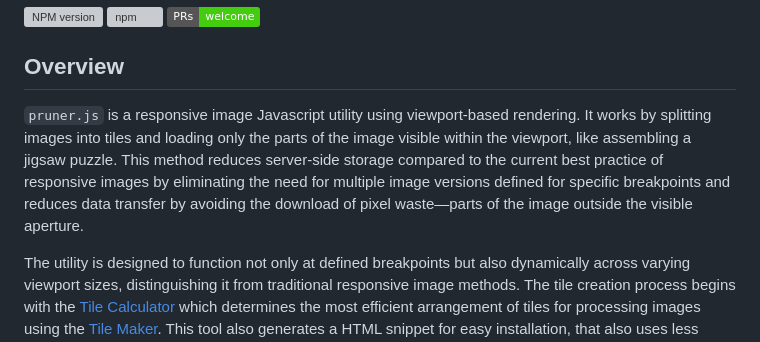
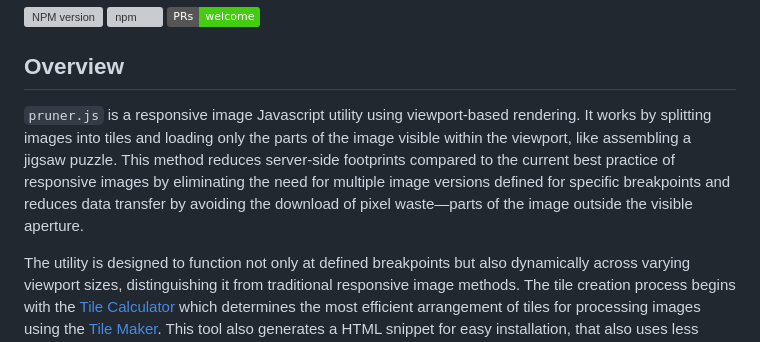
Before and after one commit to overbrowsing/pruner, a Markdown page: README.md, the part around the change. Rendered like a GitHub page; badges without logos; grey boxes are pictures that could not be loaded.

```diff
--- a/README.md
+++ b/README.md
@@ -6,7 +6,7 @@
 
 ## Overview
 
-`pruner.js` is a responsive image Javascript utility using viewport-based rendering. It works by splitting images into tiles and loading only the parts of the image visible within the viewport, like assembling a jigsaw puzzle. This method reduces server-side storage compared to the current best practice of responsive images by eliminating the need for multiple image versions defined for specific breakpoints and reduces data transfer by avoiding the download of pixel waste—parts of the image outside the visible aperture.
+`pruner.js` is a responsive image Javascript utility using viewport-based rendering. It works by splitting images into tiles and loading only the parts of the image visible within the viewport, like assembling a jigsaw puzzle. This method reduces server-side footprints compared to the current best practice of responsive images by eliminating the need for multiple image versions defined for specific breakpoints and reduces data transfer by avoiding the download of pixel waste—parts of the image outside the visible aperture.
 
 The utility is designed to function not only at defined breakpoints but also dynamically across varying viewport sizes, distinguishing it from traditional responsive image methods. The tile creation process begins with the [Tile Calculator](/tools/tile-calculator/) which determines the most efficient arrangement of tiles for processing images using the [Tile Maker](/tools/tile-maker/). This tool also generates a HTML snippet for easy installation, that also uses less HTML than the [`<picture>`](https://developer.mozilla.org/en-US/docs/Web/HTML/Element/picture) element, and in some cases the [`srcset`](https://developer.mozilla.org/en-US/docs/Web/API/HTMLImageElement/srcset) image attribute, resulting in a simpler and more efficient process to responsive images.
 
```
